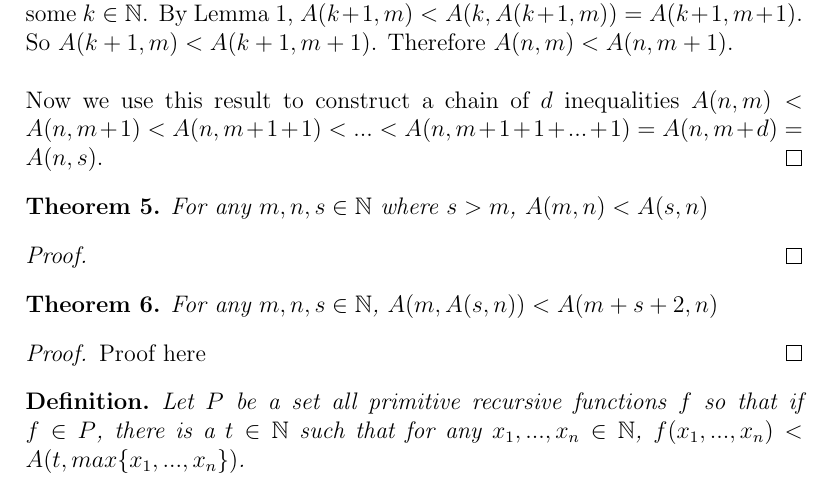
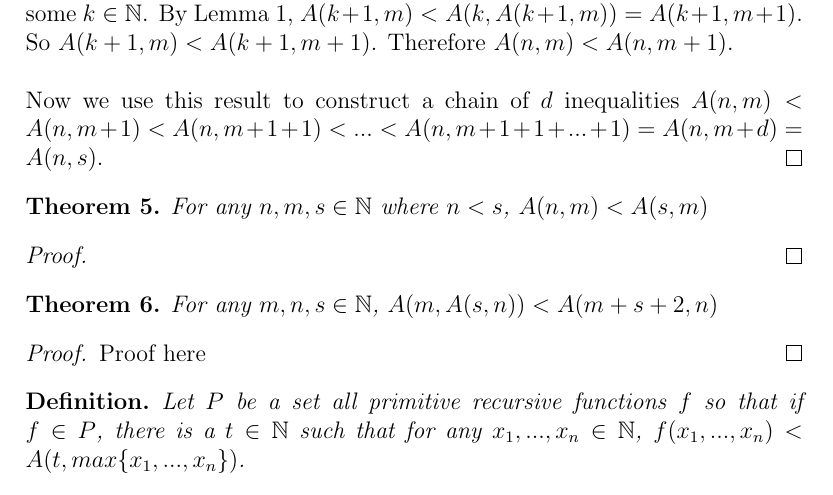
Before and after one commit to jpumford/computability-paper, a LaTeX document (final.tex): part of page 3 of 5, cut so that both start at the same text. Compiled offline with pdfLaTeX.

Commit message:
update theorem statement

```diff
--- a/final.tex
+++ b/final.tex
@@ -165,7 +165,7 @@
     \end{proof}
 
     \begin{theorem}
-      For any $m, n, s \in \mathbb{N}$ where $s > m$, $A(m, n) < A(s, n)$
+      For any $n, m, s \in \mathbb{N}$ where $n < s$, $A(n, m) < A(s, m)$
     \end{theorem}
     \begin{proof}
     \end{proof}
```
Also changed, not shown: final.pdf.
